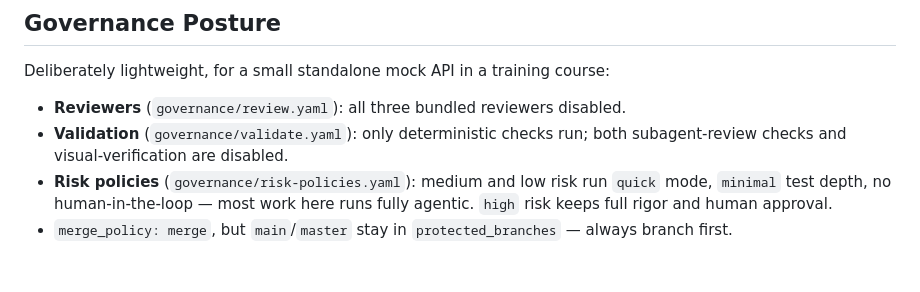
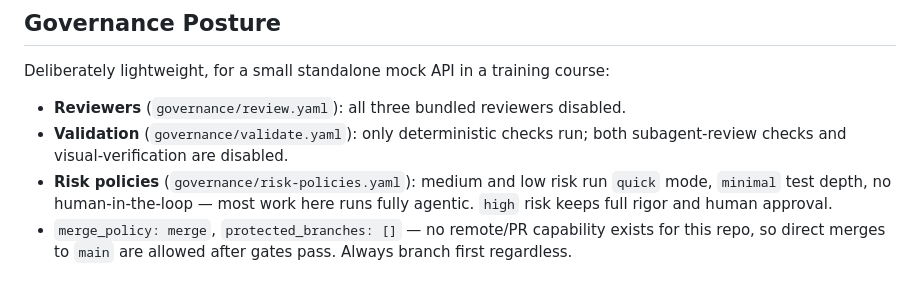
Before and after one commit to techindicium/mock-jira, a Markdown page: CLAUDE.md, the part around the change. Drawn GitHub-style.

Commit message:
docs: fix stale protected_branches note in CLAUDE.md
manifest.yaml's completion.protected_branches has been [] for a while
(no remote/PR capability in this repo), but CLAUDE.md's Governance
Posture section still said main/master were protected. A merge-guard.sh
parsing bug meant that setting silently had no effect until just now, so
the doc and the actual enforced behavior are finally back in sync.

Lifecycle: untracked
Author-type: human
Operator: dpavancini/local

```diff
--- a/CLAUDE.md
+++ b/CLAUDE.md
@@ -75,6 +75,7 @@ Deliberately lightweight, for a small standalone mock API in a training course:
 - **Risk policies** (`governance/risk-policies.yaml`): medium and low risk run `quick` mode,
   `minimal` test depth, no human-in-the-loop — most work here runs fully agentic. `high` risk
   keeps full rigor and human approval.
-- `merge_policy: merge`, but `main`/`master` stay in `protected_branches` — always branch first.
+- `merge_policy: merge`, `protected_branches: []` — no remote/PR capability exists for this
+  repo, so direct merges to `main` are allowed after gates pass. Always branch first regardless.
 
 <!-- User Additions -->
```
